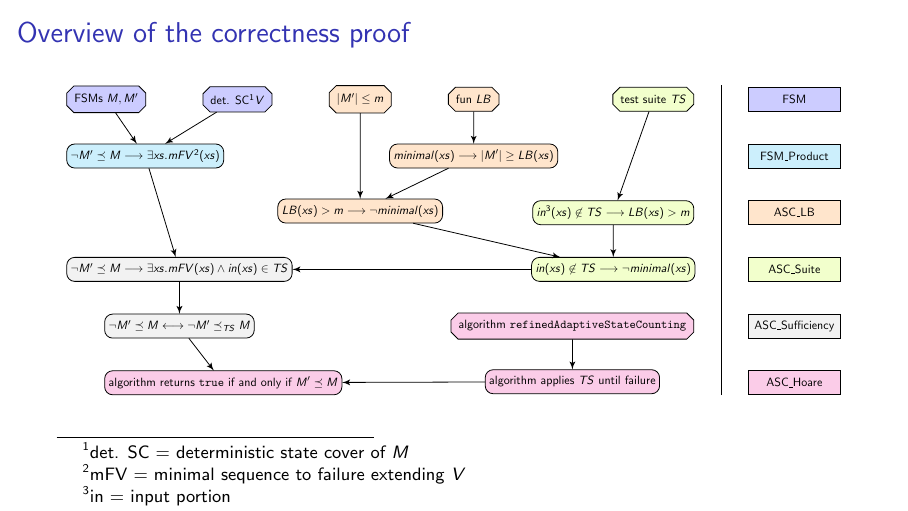
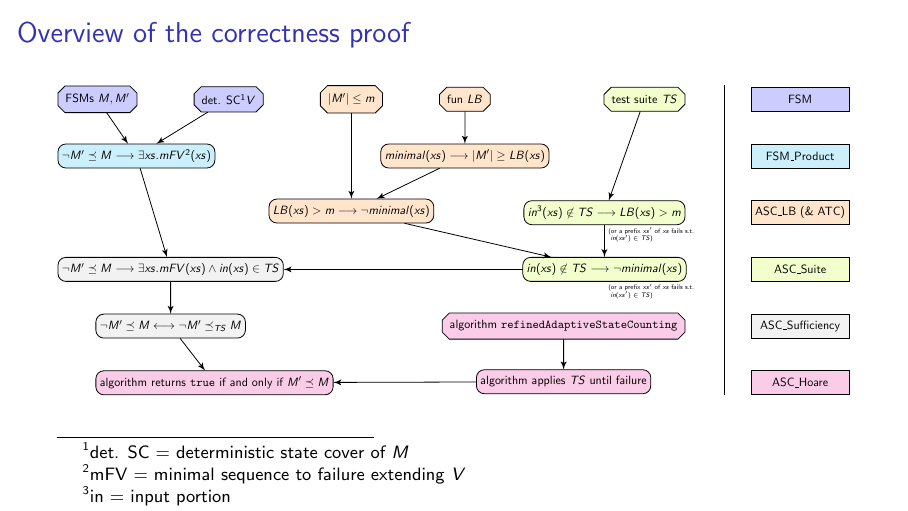
Before and after one commit to RobertSachtleben/Refined-Adaptive-State-Counting, LaTeX slides (doc/proof_overview.tex): page 13 of 13. Compiled offline with pdfLaTeX.

Commit message:
reference ATC and clarified non-containment results for TS

```diff
--- a/doc/proof_overview.tex
+++ b/doc/proof_overview.tex
@@ -10,7 +10,7 @@
 \tikzset{
 Lemma/.style={rectangle, draw, rounded corners} ,
 Definition/.style={chamfered rectangle, draw} ,
-File/.style={rectangle,draw,text width=7em},
+File/.style={rectangle,draw,text width=7.5em},
 FSM/.style={fill=blue!20},
 FSM_Product/.style={fill=cyan!20},
 ASC_LB/.style={fill=orange!20},
@@ -51,11 +51,11 @@ line/.style = {draw, -latex'}
         \node [Definition,ASC_Suite, right=2cm of LB.east, anchor=west]                            (TS)          {test suite $TS$};
 }
 \onslide<+->{
-        \node [Lemma,ASC_Suite, below=2cm of TS.east, anchor=east]                            (elemTS)          {$in\footnotemark(xs) \not\in TS \longrightarrow LB(xs) > m$};
+        \node [Lemma,ASC_Suite, below=2cm of TS.east, anchor=east,label={[align=left,shift={(1.5,-1.5)}]\tiny{(or a prefix $xs'$ of $xs$ fails s.t.} \\[-0.6em] \tiny{ $in(xs') \in TS$)}}]                            (elemTS)          {$in\footnotemark(xs) \not\in TS \longrightarrow LB(xs) > m$};
         \path [line] (TS)         --                              (elemTS);
 }
 \onslide<+->{
-        \node [Lemma,ASC_Suite, below=1cm of elemTS.north]                            (elemTSmin)          {$in(xs) \not\in TS \longrightarrow \neg minimal(xs)$};
+        \node [Lemma,ASC_Suite, below=1cm of elemTS.north,label={[align=left,shift={(1.5,-1.5)}]\tiny{(or a prefix $xs'$ of $xs$ fails s.t.} \\[-0.6em] \tiny{ $in(xs') \in TS$)}}]                                                       (elemTSmin)          {$in(xs) \not\in TS \longrightarrow \neg minimal(xs)$};
         \path [line] (elemTS)         --                              (elemTSmin);
         \path [line] (minBySize)         --                              (elemTSmin);
 }
@@ -96,7 +96,7 @@ line/.style = {draw, -latex'}
         \node [FSM_Product,File, below=1cm of FSM_File.north]                        (FSM_Product_File)         {FSM\_Product};
 }
 \onslide<3->{
-        \node [ASC_LB,File, below=1cm of FSM_Product_File.north]                        (ASC_LB_File)         {ASC\_LB};
+        \node [ASC_LB,File, below=1cm of FSM_Product_File.north]                        (ASC_LB_File)         {ASC\_LB (\& ATC)};
 }
 \onslide<6->{
         \node [ASC_Suite,File, below=1cm of ASC_LB_File.north]                        (ASC_Suite_File)         {ASC\_Suite};
```
